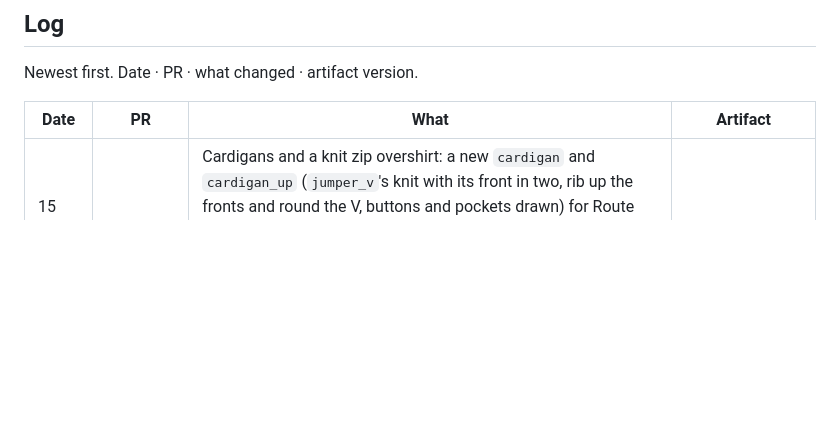
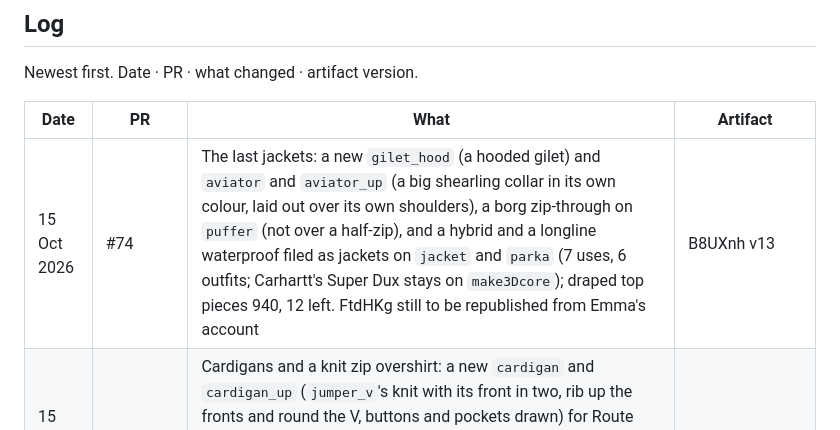
Before and after one commit to emmachilds98-wq/Wardrobe, a Markdown page: STATUS.md, the part around the change. Rendered like a GitHub page; blank space fills up the shorter version.

Commit message:
STATUS: log PR #74
Co-Authored-By: Claude Opus 5.5 <noreply@anthropic.com>
Claude-Session: https://claude.ai/code/session_01V2P9AVSXob4yc6Ymaq6WGG

```diff
--- a/STATUS.md
+++ b/STATUS.md
@@ -528,6 +528,7 @@ Newest first. Date · PR · what changed · artifact version.
 
 | Date | PR | What | Artifact |
 | --- | --- | --- | --- |
+| 15 Oct 2026 | #74 | The last jackets: a new `gilet_hood` (a hooded gilet) and `aviator` and `aviator_up` (a big shearling collar in its own colour, laid out over its own shoulders), a borg zip-through on `puffer` (not over a half-zip), and a hybrid and a longline waterproof filed as jackets on `jacket` and `parka` (7 uses, 6 outfits; Carhartt's Super Dux stays on `make3Dcore`); draped top pieces 940, 12 left. FtdHKg still to be republished from Emma's account | B8UXnh v13 |
 | 15 Oct 2026 | #73 | Cardigans and a knit zip overshirt: a new `cardigan` and `cardigan_up` (`jumper_v`'s knit with its front in two, rib up the fronts and round the V, buttons and pockets drawn) for Route One's cardigan, and Closure London's knit zip overshirt on `chore` with a drawn zip (3 pieces, 3 outfits); draped top pieces 934, 18 left, counted piece by piece. FtdHKg still to be republished from Emma's account | B8UXnh v12 |
 | 15 Oct 2026 | #72 | Knitted, zip and rugby polos and V-neck jumpers: zip polos on `polo` with a drawn zip, knitted polo jumpers and a rugby shirt on `polo_ls`, a new `jumper_v` (a V neck with the knitted vest's rib; 8 pieces, 11 outfits). FtdHKg still to be republished from Emma's account | B8UXnh v11 |
 | 15 Oct 2026 | #71 | The remaining jackets whose shop photos match a template: two shirt-jackets on `chore`, Brakeburn Classic, Napapijri Bisenzio and Closure London's hybrid on `jacket`, a hooded wax jacket and a 3-in-1 on `jacket_hood`, a padded ski jacket on `puffer_hood` (8 jackets, 12 outfits). FtdHKg still to be republished from Emma's account | B8UXnh v10 |
```
